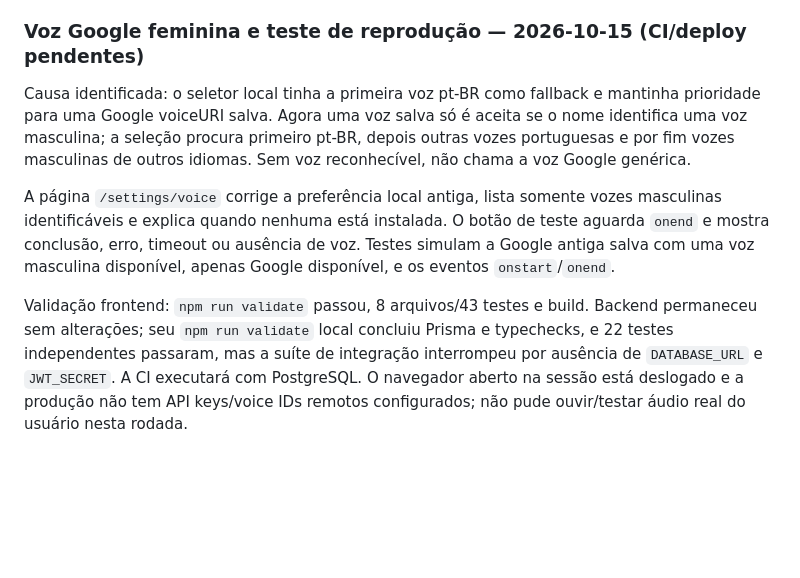
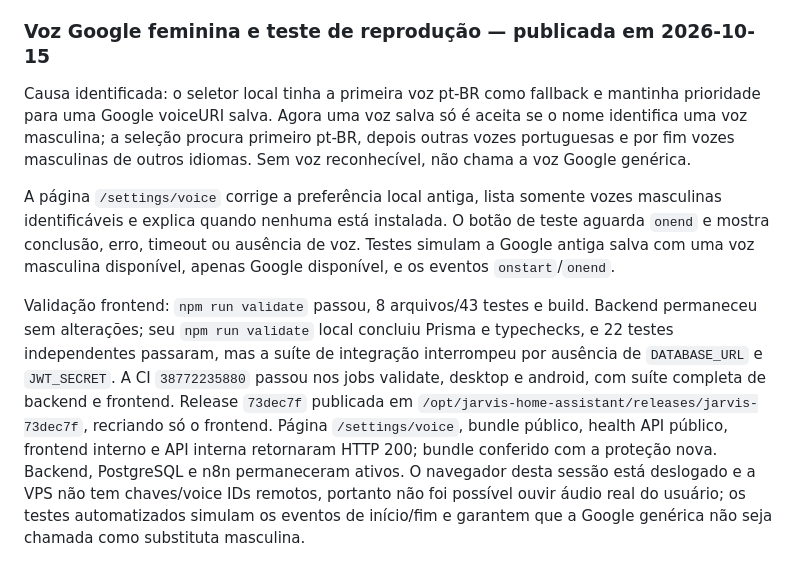
Before and after one commit to juninnzx21/meujarvis, a Markdown page: FINAL_VALIDATION_REPORT.md, the part around the change. GitHub-like rendering; blank space fills up the shorter version.

Commit message:
docs: record masculine voice fix deployment

```diff
--- a/FINAL_VALIDATION_REPORT.md
+++ b/FINAL_VALIDATION_REPORT.md
@@ -375,10 +375,10 @@ O modo automático agora só tenta provedores remotos quando a cota está confir
 
 Validação local nesta alteração: backend typecheck/build e 4 testes focados passaram; frontend validate passou com 37 testes e build. A suíte completa de backend depende do PostgreSQL e das variáveis de teste providas pela CI. CI do GitHub `38765847066` concluiu com sucesso nos jobs validate, desktop e android. Release `bb72343` publicada em `/opt/jarvis-home-assistant/releases/jarvis-bb72343` após build Docker sem cache; somente backend e frontend foram recriados, sem migrations. Smoke tests: integração pública 200, health API público 200, health interno 200 e bundle frontend contém o texto atualizado. Backend, frontend, PostgreSQL e n8n continuam ativos. Síntese remota real permanece pendente de novas chaves e voice IDs válidos configurados em produção.
 
-### Voz Google feminina e teste de reprodução — 2026-10-15 (CI/deploy pendentes)
+### Voz Google feminina e teste de reprodução — publicada em 2026-10-15
 
 Causa identificada: o seletor local tinha a primeira voz pt-BR como fallback e mantinha prioridade para uma Google voiceURI salva. Agora uma voz salva só é aceita se o nome identifica uma voz masculina; a seleção procura primeiro pt-BR, depois outras vozes portuguesas e por fim vozes masculinas de outros idiomas. Sem voz reconhecível, não chama a voz Google genérica.
 
 A página `/settings/voice` corrige a preferência local antiga, lista somente vozes masculinas identificáveis e explica quando nenhuma está instalada. O botão de teste aguarda `onend` e mostra conclusão, erro, timeout ou ausência de voz. Testes simulam a Google antiga salva com uma voz masculina disponível, apenas Google disponível, e os eventos `onstart`/`onend`.
 
-Validação frontend: `npm run validate` passou, 8 arquivos/43 testes e build. Backend permaneceu sem alterações; seu `npm run validate` local concluiu Prisma e typechecks, e 22 testes independentes passaram, mas a suíte de integração interrompeu por ausência de `DATABASE_URL` e `JWT_SECRET`. A CI executará com PostgreSQL. O navegador aberto na sessão está deslogado e a produção não tem API keys/voice IDs remotos configurados; não pude ouvir/testar áudio real do usuário nesta rodada.
+Validação frontend: `npm run validate` passou, 8 arquivos/43 testes e build. Backend permaneceu sem alterações; seu `npm run validate` local concluiu Prisma e typechecks, e 22 testes independentes passaram, mas a suíte de integração interrompeu por ausência de `DATABASE_URL` e `JWT_SECRET`. A CI `38772235880` passou nos jobs validate, desktop e android, com suíte completa de backend e frontend. Release `73dec7f` publicada em `/opt/jarvis-home-assistant/releases/jarvis-73dec7f`, recriando só o frontend. Página `/settings/voice`, bundle público, health API público, frontend interno e API interna retornaram HTTP 200; bundle conferido com a proteção nova. Backend, PostgreSQL e n8n permaneceram ativos. O navegador desta sessão está deslogado e a VPS não tem chaves/voice IDs remotos, portanto não foi possível ouvir áudio real do usuário; os testes automatizados simulam os eventos de início/fim e garantem que a Google genérica não seja chamada como substituta masculina.
```
Also changed, not shown: SYSTEM_STATUS_REPORT.md (+3 -3 lines).
